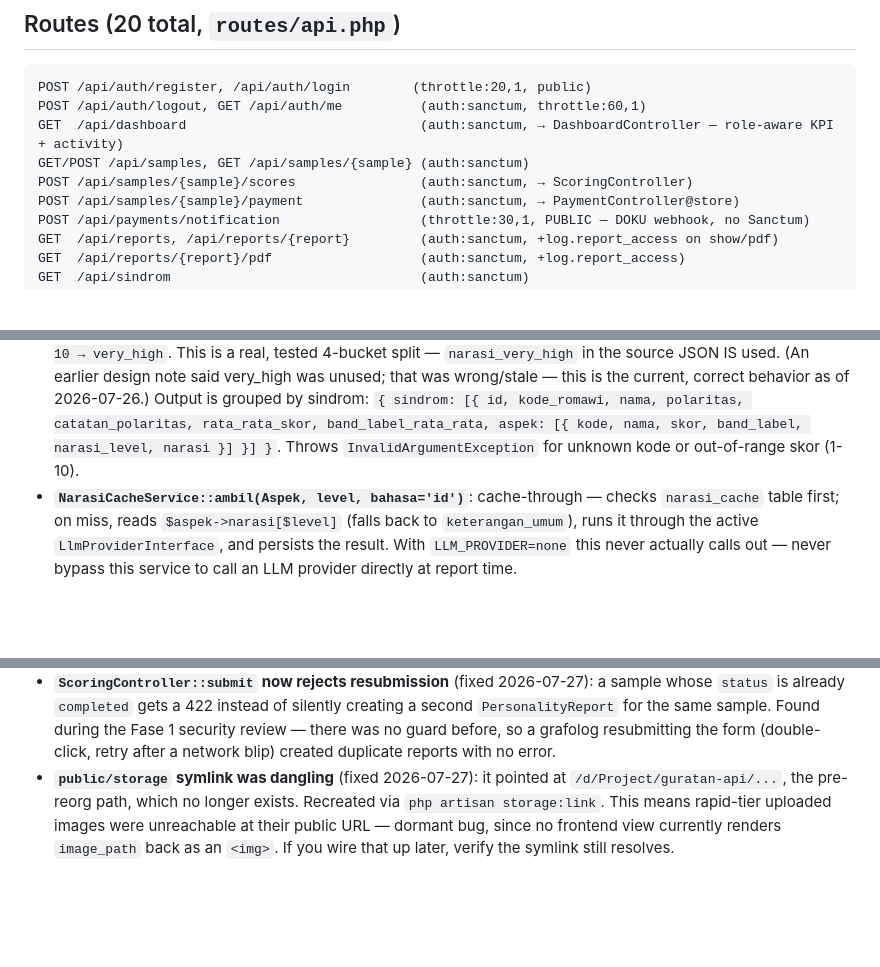
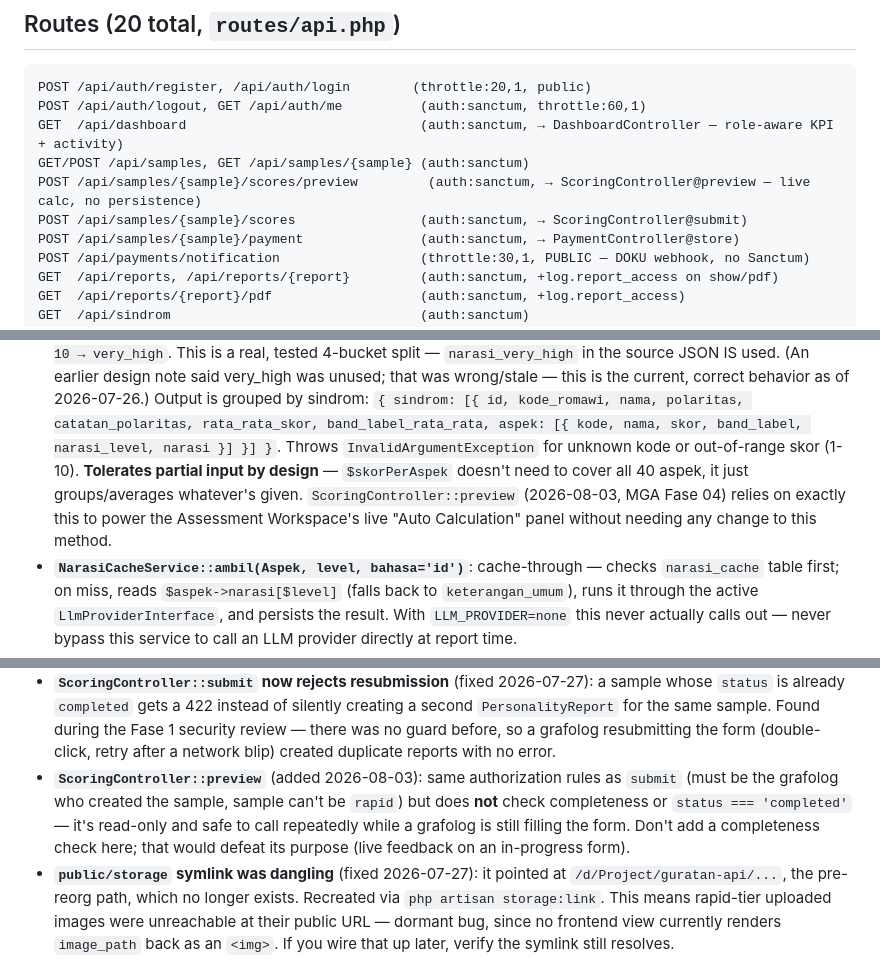
Before and after one commit to randisun05/grafolog, a Markdown page: CLAUDE.md, 3 parts joined by grey strips. Rendered like a GitHub page; blank space fills up the shorter version.

Commit message:
Update CLAUDE.md for Fase 04 Assessment Workspace
Co-Authored-By: Claude Sonnet 5 <noreply@anthropic.com>

```diff
--- a/CLAUDE.md
+++ b/CLAUDE.md
@@ -87,7 +87,8 @@ POST /api/auth/register, /api/auth/login        (throttle:20,1, public)
 POST /api/auth/logout, GET /api/auth/me          (auth:sanctum, throttle:60,1)
 GET  /api/dashboard                              (auth:sanctum, → DashboardController — role-aware KPI + activity)
 GET/POST /api/samples, GET /api/samples/{sample} (auth:sanctum)
-POST /api/samples/{sample}/scores                (auth:sanctum, → ScoringController)
+POST /api/samples/{sample}/scores/preview         (auth:sanctum, → ScoringController@preview — live calc, no persistence)
+POST /api/samples/{sample}/scores                (auth:sanctum, → ScoringController@submit)
 POST /api/samples/{sample}/payment               (auth:sanctum, → PaymentController@store)
 POST /api/payments/notification                  (throttle:30,1, PUBLIC — DOKU webhook, no Sanctum)
 GET  /api/reports, /api/reports/{report}         (auth:sanctum, +log.report_access on show/pdf)
@@ -131,7 +132,11 @@ both cases; `php artisan test` still 6/6 passing.
   sindrom: `{ sindrom: [{ id, kode_romawi, nama, polaritas, catatan_polaritas,
   rata_rata_skor, band_label_rata_rata, aspek: [{ kode, nama, skor,
   band_label, narasi_level, narasi }] }] }`. Throws `InvalidArgumentException`
-  for unknown kode or out-of-range skor (1-10).
+  for unknown kode or out-of-range skor (1-10). **Tolerates partial input by
+  design** — `$skorPerAspek` doesn't need to cover all 40 aspek, it just
+  groups/averages whatever's given. `ScoringController::preview` (2026-08-03,
+  MGA Fase 04) relies on exactly this to power the Assessment Workspace's
+  live "Auto Calculation" panel without needing any change to this method.
 - **`NarasiCacheService::ambil(Aspek, level, bahasa='id')`**: cache-through —
   checks `narasi_cache` table first; on miss, reads `$aspek->narasi[$level]`
   (falls back to `keterangan_umum`), runs it through the active
@@ -174,6 +179,12 @@ both cases; `php artisan test` still 6/6 passing.
   sample. Found during the Fase 1 security review — there was no guard
   before, so a grafolog resubmitting the form (double-click, retry after a
   network blip) created duplicate reports with no error.
+- **`ScoringController::preview`** (added 2026-08-03): same authorization
+  rules as `submit` (must be the grafolog who created the sample, sample
+  can't be `rapid`) but does **not** check completeness or `status ===
+  'completed'` — it's read-only and safe to call repeatedly while a
+  grafolog is still filling the form. Don't add a completeness check here;
+  that would defeat its purpose (live feedback on an in-progress form).
 - **`public/storage` symlink was dangling** (fixed 2026-07-27): it pointed at
   `/d/Project/guratan-api/...`, the pre-reorg path, which no longer exists.
   Recreated via `php artisan storage:link`. This means rapid-tier uploaded
```
Also changed, not shown: other parts of CLAUDE.md (+1 -1 lines).
